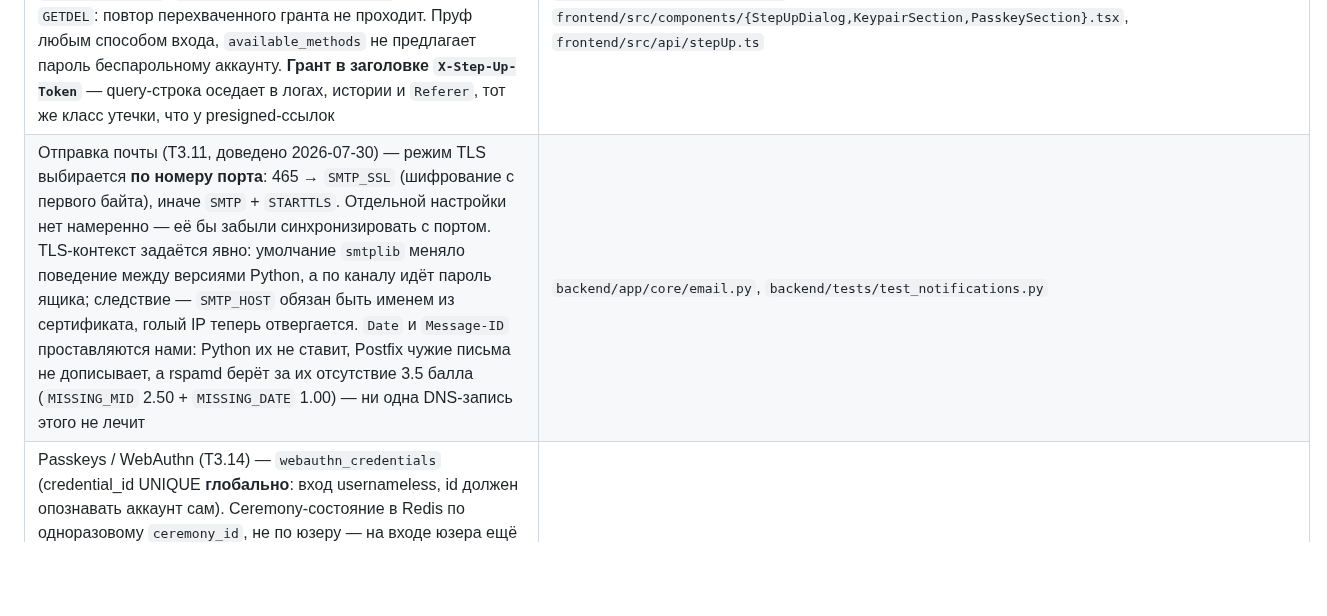
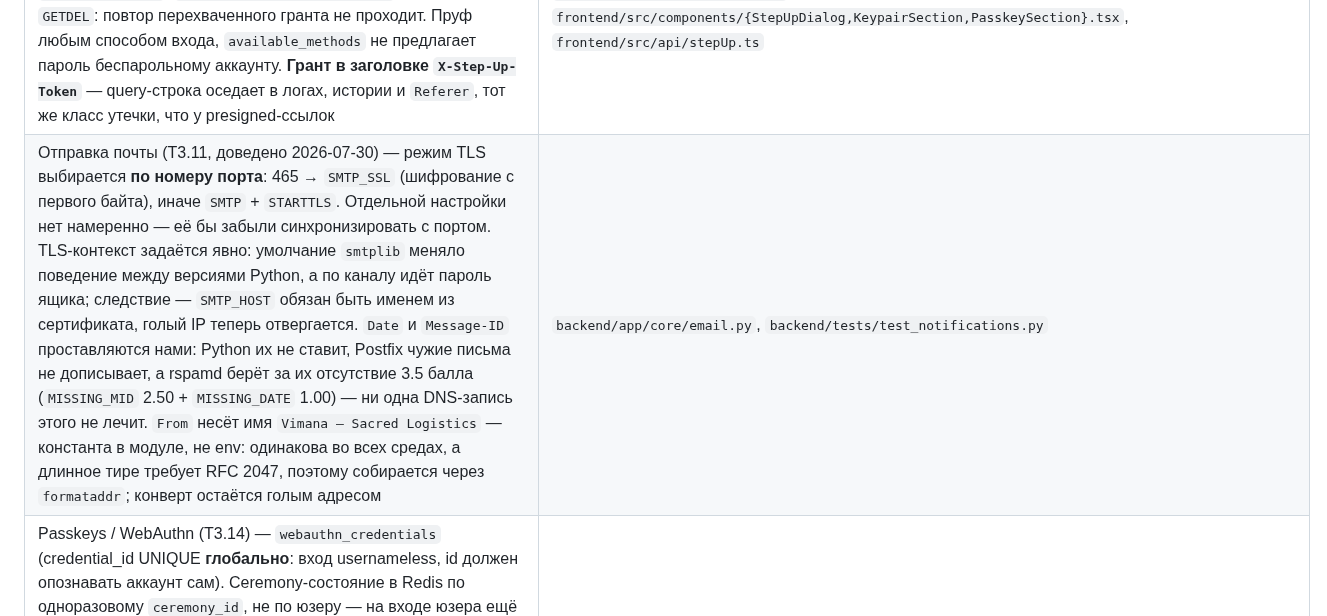
Before and after one commit to Azzot88/Vimana, a Markdown page: PRD/TECHSTATE.md, the part around the change. GitHub-like rendering; blank space fills up the shorter version.

Commit message:
record sender name

```diff
--- a/PRD/TECHSTATE.md
+++ b/PRD/TECHSTATE.md
@@ -138,7 +138,7 @@
 | **Аудит IDOR (2026-07-29)** — проверены все 36 эндпоинтов с path-параметрами. Классического IDOR нет: владение сверяется до действий, вложенные ресурсы скоупятся (`_get_request` → `req.deal_id`, `decrypt-for-me` → `msg.deal_id`), UUID v4 не перебираются, арбитр читает сейф только при заявленном споре + активном `OperatorAccessGrant`. **Но автоматика это не удерживает:** schemathesis проверяет «нет 500-х» (403 и 200 для него равны), ZAP baseline пассивен. Отсутствие IDOR держится на 41 ручной проверке 403 в 18 файлах → IDOR-матрица заведена в `T_TEST.7 pt.2`. Найдено и исправлено: presigned-ссылки на все вложения жили час, включая `identity_doc` (копии паспортов, T3.9) — теперь 5 минут через `presign_ttl_for_kind` | `backend/app/core/storage.py`, `backend/app/api/dealvault.py`, `backend/tests/test_presign_ttl.py` |
 | Расстояние маршрута — `route_distance_km(origin, destination)` в `core/airports.py`: IATA → координаты → haversine (дуга большого круга, погрешность ~0.5% из-за сплюснутости Земли). **`Trip.origin`/`.destination` хранят IATA-коды**, не свободный текст — `AirportSelect` вызывает `onChange(a.iata)`; схема при этом обычный `str`, поэтому прямой POST может положить что угодно → `None`, не исключение. Реальный налёт из внешних сервисов сознательно не берём: +3–7% точности ценой ключа/лимитов/точки отказа, для будущего рейса трека не существует, и это ответ на другой вопрос — мы меряем маршрут доставки, а не мили самолёта. В UI писать **«по прямой»**, никогда «пройдено километров»: расхождение с реальным путём на длинных перелётах 3–7%, но на коротких наземных плечах доходит до 60% (Тбилиси→Ереван: 175 км по прямой, ~280 по трассе) | `backend/app/core/airports.py`, `backend/tests/test_route_distance.py` |
 | Step-up re-auth (T3.15) — одноразовый грант в Redis, TTL 5 мин, ключ = `user_id` + скоуп операции (`declare_lost` · `unlink_passkey` · `change_email` · `add_auth_method`). **Fail-closed** при недоступности Redis — сознательное расхождение с `token_blacklist` (`D-REVOCATION-IS-BEST-EFFORT`). Забирается `GETDEL`: повтор перехваченного гранта не проходит. Пруф любым способом входа, `available_methods` не предлагает пароль беспарольному аккаунту. **Грант в заголовке `X-Step-Up-Token`** — query-строка оседает в логах, истории и `Referer`, тот же класс утечки, что у presigned-ссылок | `backend/app/core/step_up.py`, `backend/app/api/{keypair,passkey}.py`, `backend/tests/test_step_up.py`, `frontend/src/components/{StepUpDialog,KeypairSection,PasskeySection}.tsx`, `frontend/src/api/stepUp.ts` |
-| Отправка почты (T3.11, доведено 2026-07-30) — режим TLS выбирается **по номеру порта**: 465 → `SMTP_SSL` (шифрование с первого байта), иначе `SMTP` + `STARTTLS`. Отдельной настройки нет намеренно — её бы забыли синхронизировать с портом. TLS-контекст задаётся явно: умолчание `smtplib` меняло поведение между версиями Python, а по каналу идёт пароль ящика; следствие — `SMTP_HOST` обязан быть именем из сертификата, голый IP теперь отвергается. `Date` и `Message-ID` проставляются нами: Python их не ставит, Postfix чужие письма не дописывает, а rspamd берёт за их отсутствие 3.5 балла (`MISSING_MID` 2.50 + `MISSING_DATE` 1.00) — ни одна DNS-запись этого не лечит | `backend/app/core/email.py`, `backend/tests/test_notifications.py` |
+| Отправка почты (T3.11, доведено 2026-07-30) — режим TLS выбирается **по номеру порта**: 465 → `SMTP_SSL` (шифрование с первого байта), иначе `SMTP` + `STARTTLS`. Отдельной настройки нет намеренно — её бы забыли синхронизировать с портом. TLS-контекст задаётся явно: умолчание `smtplib` меняло поведение между версиями Python, а по каналу идёт пароль ящика; следствие — `SMTP_HOST` обязан быть именем из сертификата, голый IP теперь отвергается. `Date` и `Message-ID` проставляются нами: Python их не ставит, Postfix чужие письма не дописывает, а rspamd берёт за их отсутствие 3.5 балла (`MISSING_MID` 2.50 + `MISSING_DATE` 1.00) — ни одна DNS-запись этого не лечит. `From` несёт имя `Vimana — Sacred Logistics` — константа в модуле, не env: одинакова во всех средах, а длинное тире требует RFC 2047, поэтому собирается через `formataddr`; конверт остаётся голым адресом | `backend/app/core/email.py`, `backend/tests/test_notifications.py` |
 | Passkeys / WebAuthn (T3.14) — `webauthn_credentials` (credential_id UNIQUE **глобально**: вход usernameless, id должен опознавать аккаунт сам). Ceremony-состояние в Redis по одноразовому `ceremony_id`, не по юзеру — на входе юзера ещё нет, а две вкладки затирали бы друг друга; scope в ключе не даёт потратить челлендж логина на регистрацию. **Sign-count: регресс проверяется только когда `stored > 0`** — синхронизируемые passkey'и (iCloud/Google) всегда отдают 0. **Guard последнего входа** считает пароль + свой ключ + credential'ы; email не дверь, утраченный ключ тоже. `WEBAUTHN_RP_ID`/`ORIGIN` обязаны совпадать с доменом — иначе браузер прерывает ceremony **до** сети и в логах пусто | `backend/app/{core/webauthn,api/passkey,models/webauthn}.py`, миграция `0031`, `frontend/src/components/Passkey*.tsx`, `frontend/e2e/specs/passkey.spec.ts` |
 | Тестирование WebAuthn без железа — виртуальный аутентификатор Chrome через CDP (`WebAuthn.addVirtualAuthenticator`), Playwright им управляет. Криптография настоящая: реальная пара ключей, реальная подпись, сервер проверяет обычным кодом. Эмулируется только жест пользователя (`isUserVerified: true`). Единственный способ покрыть успешный путь — юнит-тесты валидный credential не производят | `frontend/e2e/specs/passkey.spec.ts` |
 | Вход и регистрация по Nostr-ключу (T3.13) — `/api/auth/nostr/{challenge,verify,signup}` поверх той же машинерии, что `establish`. Три purpose внутри подписанного события вместо URL-привязки NIP-98: подпись одного потока бесполезна в другом, и проверка не зависит от origin из деплой-конфига. Неизвестный ключ → 404 (не 401), аккаунт молча не создаётся. Signup отдаёт токен — пароля нет, иначе аккаунт недостижим | `backend/app/api/nostr_auth.py`, `backend/app/core/identity_proof.py`, `backend/tests/test_nostr_auth.py`, `frontend/src/components/NostrAuthButton.tsx` |
```
Also changed, not shown: PRD/CHANGELOG.md (+2 -0 lines).
